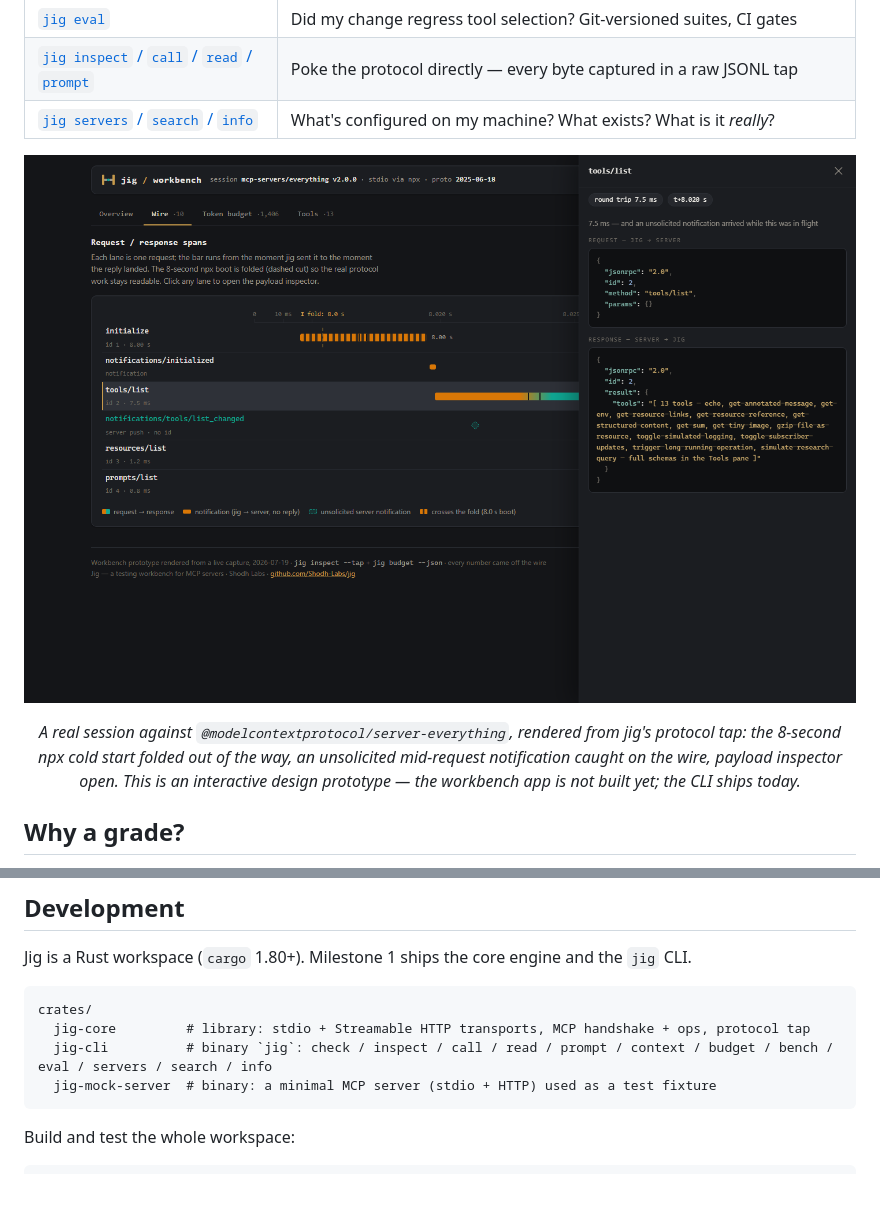
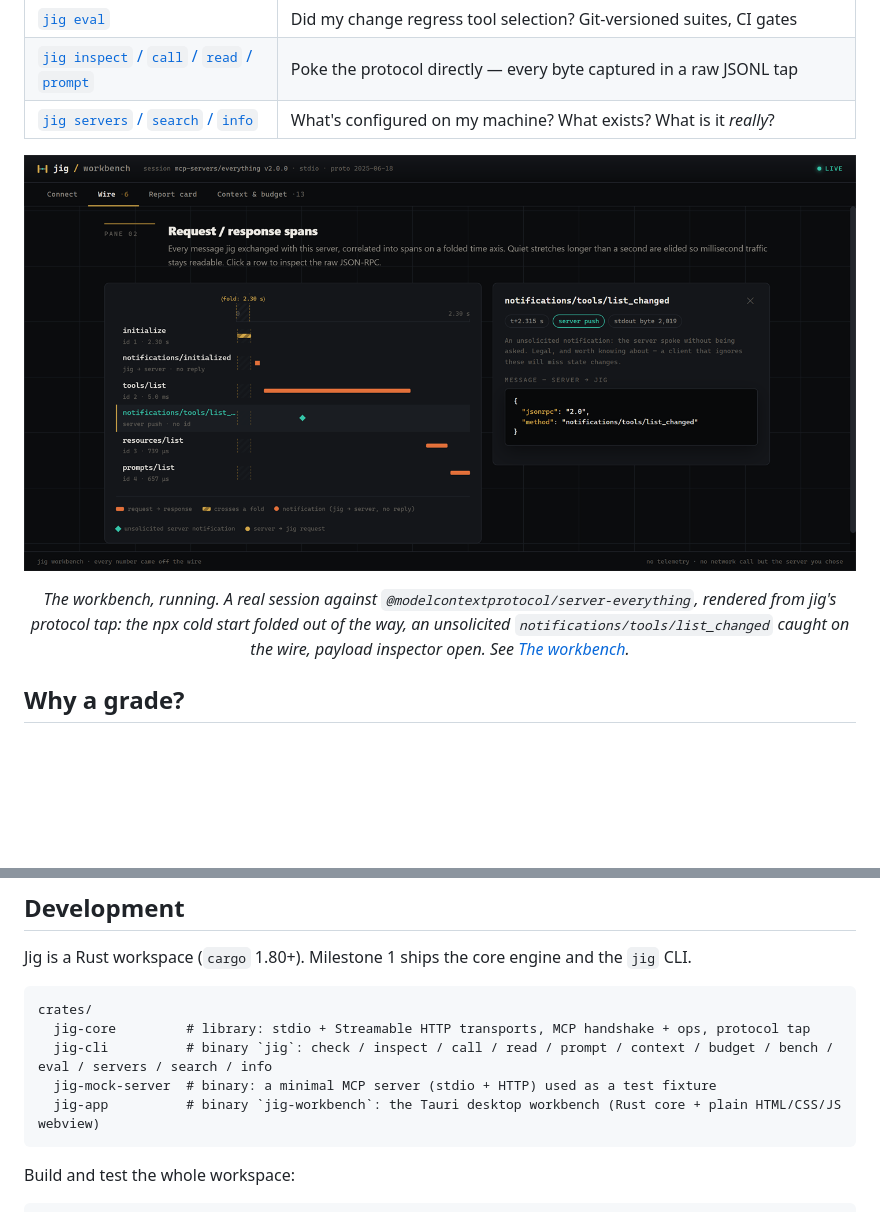
Before and after one commit to Shodh-Labs/jig, a Markdown page: README.md, 2 parts joined by grey strips. GitHub-like rendering; pictures changed too: docs/media/workbench-app-wire.png (added); blank space fills up the shorter version.

````diff
--- a/README.md
+++ b/README.md
@@ -30,11 +30,12 @@ real model in the loop.
 | [`jig inspect` / `call` / `read` / `prompt`](#transports-stdio-and-streamable-http) | Poke the protocol directly — every byte captured in a raw JSONL tap |
 | [`jig servers` / `search` / `info`](#discovery-jig-servers-jig-search-jig-info) | What's configured on my machine? What exists? What is it *really*? |
 
-![Jig workbench — request/response spans from a live MCP session](docs/media/workbench-wire.png)
+![Jig workbench — request/response spans from a live MCP session](docs/media/workbench-app-wire.png)
 
-<p align="center"><em>A real session against <code>@modelcontextprotocol/server-everything</code>, rendered from jig's protocol tap:
-the 8-second npx cold start folded out of the way, an unsolicited mid-request notification caught on the wire,
-payload inspector open. This is an interactive design prototype — the workbench app is not built yet; the CLI ships today.</em></p>
+<p align="center"><em>The workbench, running. A real session against <code>@modelcontextprotocol/server-everything</code>,
+rendered from jig's protocol tap: the npx cold start folded out of the way, an unsolicited
+<code>notifications/tools/list_changed</code> caught on the wire, payload inspector open.
+See <a href="#the-workbench-desktop-app">The workbench</a>.</em></p>
 
 ## Why a grade?
 
@@ -72,6 +115,7 @@ crates/
   jig-core         # library: stdio + Streamable HTTP transports, MCP handshake + ops, protocol tap
   jig-cli          # binary `jig`: check / inspect / call / read / prompt / context / budget / bench / eval / servers / search / info
   jig-mock-server  # binary: a minimal MCP server (stdio + HTTP) used as a test fixture
+  jig-app          # binary `jig-workbench`: the Tauri desktop workbench (Rust core + plain HTML/CSS/JS webview)
 ```
 
 Build and test the whole workspace:
````
Also changed, not shown: other parts of README.md (+44 -2 lines), docs/media/workbench-app-report.png (added), 1 other file.
